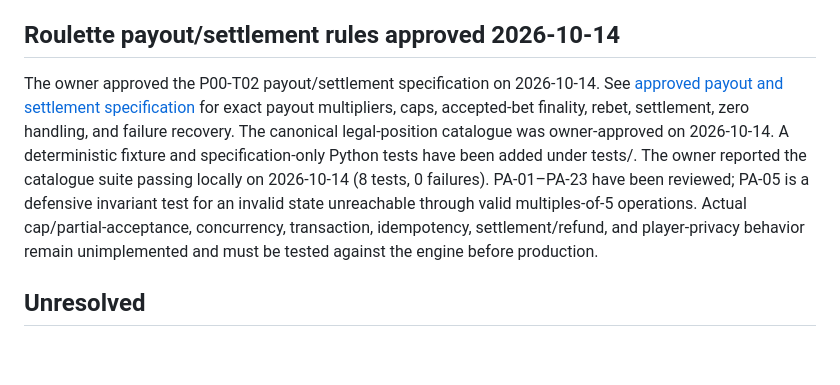
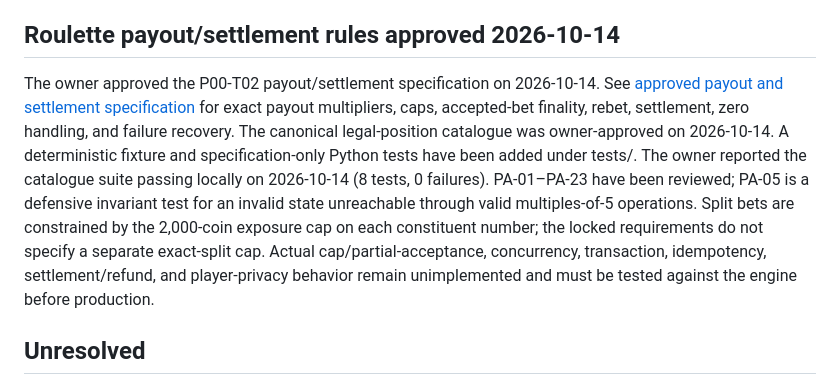
Before and after one commit to vishweshgawas06-dotcom/fairmount-games, a Markdown page: docs/project-plan/LOCKED_REQUIREMENTS.md, the part around the change. Rendered like a GitHub page; blank space fills up the shorter version.

Commit message:
Document interpretation of split-bet exposure caps

```diff
--- a/docs/project-plan/LOCKED_REQUIREMENTS.md
+++ b/docs/project-plan/LOCKED_REQUIREMENTS.md
@@ -64,7 +64,7 @@ This document records current requirements. Items explicitly listed as unresolve
 
 ## Roulette payout/settlement rules approved 2026-10-14
 
-The owner approved the P00-T02 payout/settlement specification on 2026-10-14. See [approved payout and settlement specification](roulette/PAYOUT_AND_SETTLEMENT_SPEC_DRAFT.md) for exact payout multipliers, caps, accepted-bet finality, rebet, settlement, zero handling, and failure recovery. The canonical legal-position catalogue was owner-approved on 2026-10-14. A deterministic fixture and specification-only Python tests have been added under tests/. The owner reported the catalogue suite passing locally on 2026-10-14 (8 tests, 0 failures). PA-01–PA-23 have been reviewed; PA-05 is a defensive invariant test for an invalid state unreachable through valid multiples-of-5 operations. Actual cap/partial-acceptance, concurrency, transaction, idempotency, settlement/refund, and player-privacy behavior remain unimplemented and must be tested against the engine before production.
+The owner approved the P00-T02 payout/settlement specification on 2026-10-14. See [approved payout and settlement specification](roulette/PAYOUT_AND_SETTLEMENT_SPEC_DRAFT.md) for exact payout multipliers, caps, accepted-bet finality, rebet, settlement, zero handling, and failure recovery. The canonical legal-position catalogue was owner-approved on 2026-10-14. A deterministic fixture and specification-only Python tests have been added under tests/. The owner reported the catalogue suite passing locally on 2026-10-14 (8 tests, 0 failures). PA-01–PA-23 have been reviewed; PA-05 is a defensive invariant test for an invalid state unreachable through valid multiples-of-5 operations. Split bets are constrained by the 2,000-coin exposure cap on each constituent number; the locked requirements do not specify a separate exact-split cap. Actual cap/partial-acceptance, concurrency, transaction, idempotency, settlement/refund, and player-privacy behavior remain unimplemented and must be tested against the engine before production.
 
 ## Unresolved
 
```
